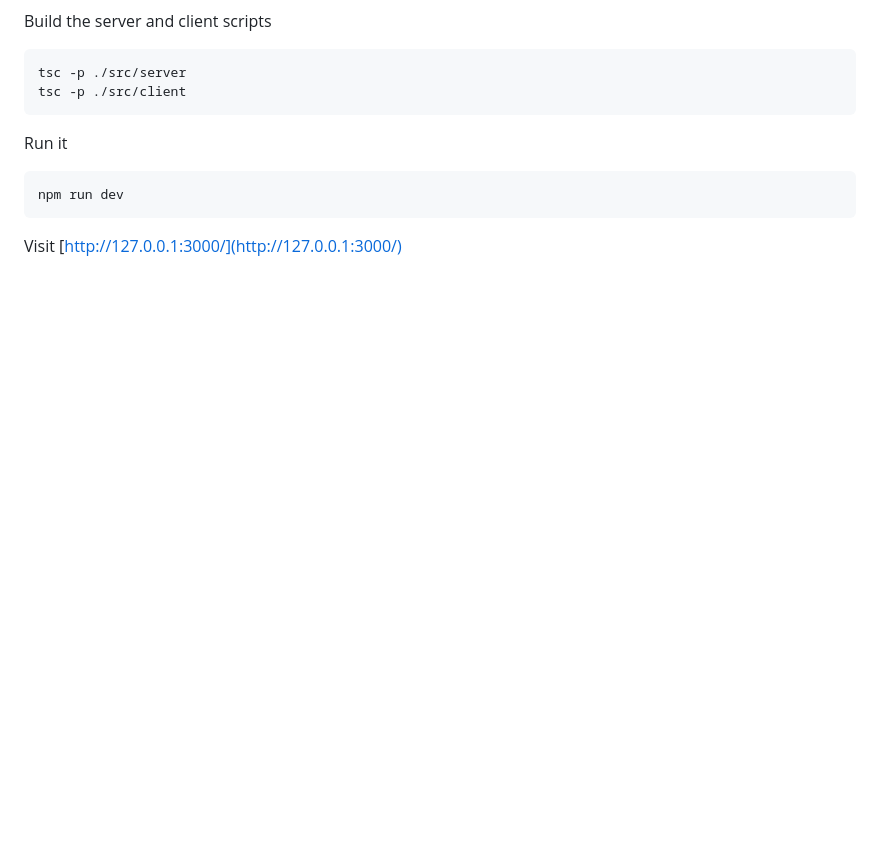
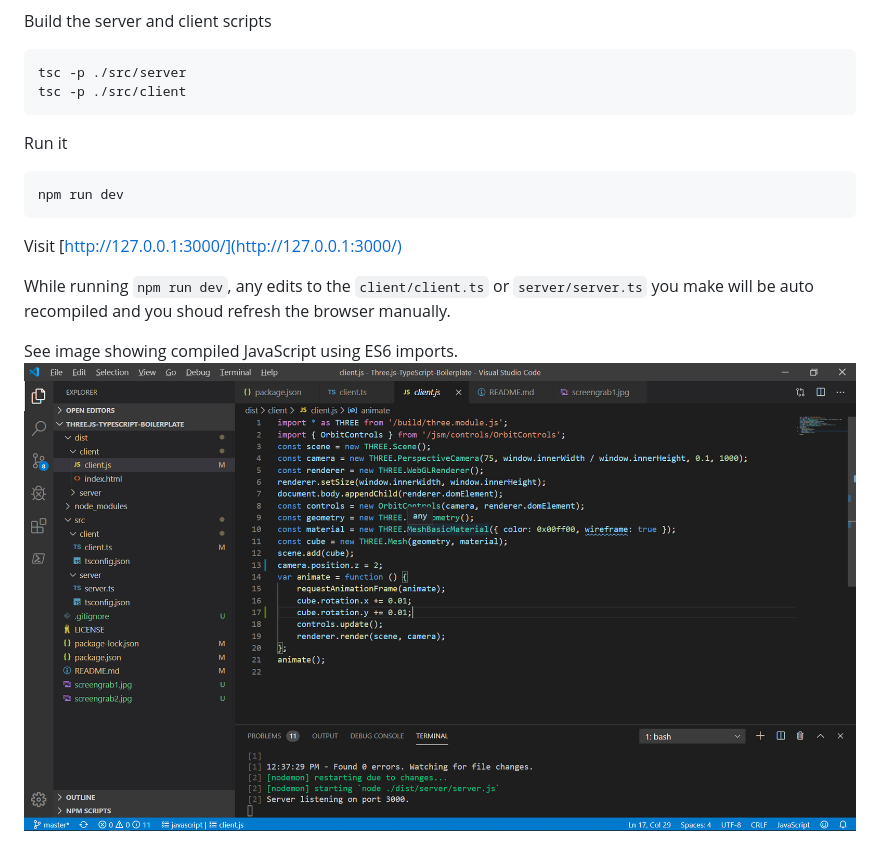
Before and after one commit to Sean-Bradley/Three.js-TypeScript-Boilerplate, a Markdown page: README.md, the part around the change printed below. Drawn GitHub-style; pictures changed too: screengrab3.jpg (added); blank space fills up the shorter version.

```diff
--- a/README.md
+++ b/README.md
@@ -23,3 +41,9 @@ npm run dev
 
 Visit
 [http://127.0.0.1:3000/](http://127.0.0.1:3000/)
+
+
+While running `npm run dev`, any edits to the `client/client.ts` or `server/server.ts` you make will be auto recompiled and you shoud refresh the browser manually.
+
+See image showing compiled JavaScript using ES6 imports.
+![ThreeJS using ES6 imports](screengrab3.jpg)
```
Also changed, not shown: other parts of README.md (+19 -1 lines), screengrab1.jpg (added), screengrab2.jpg (added), 5 other files.
